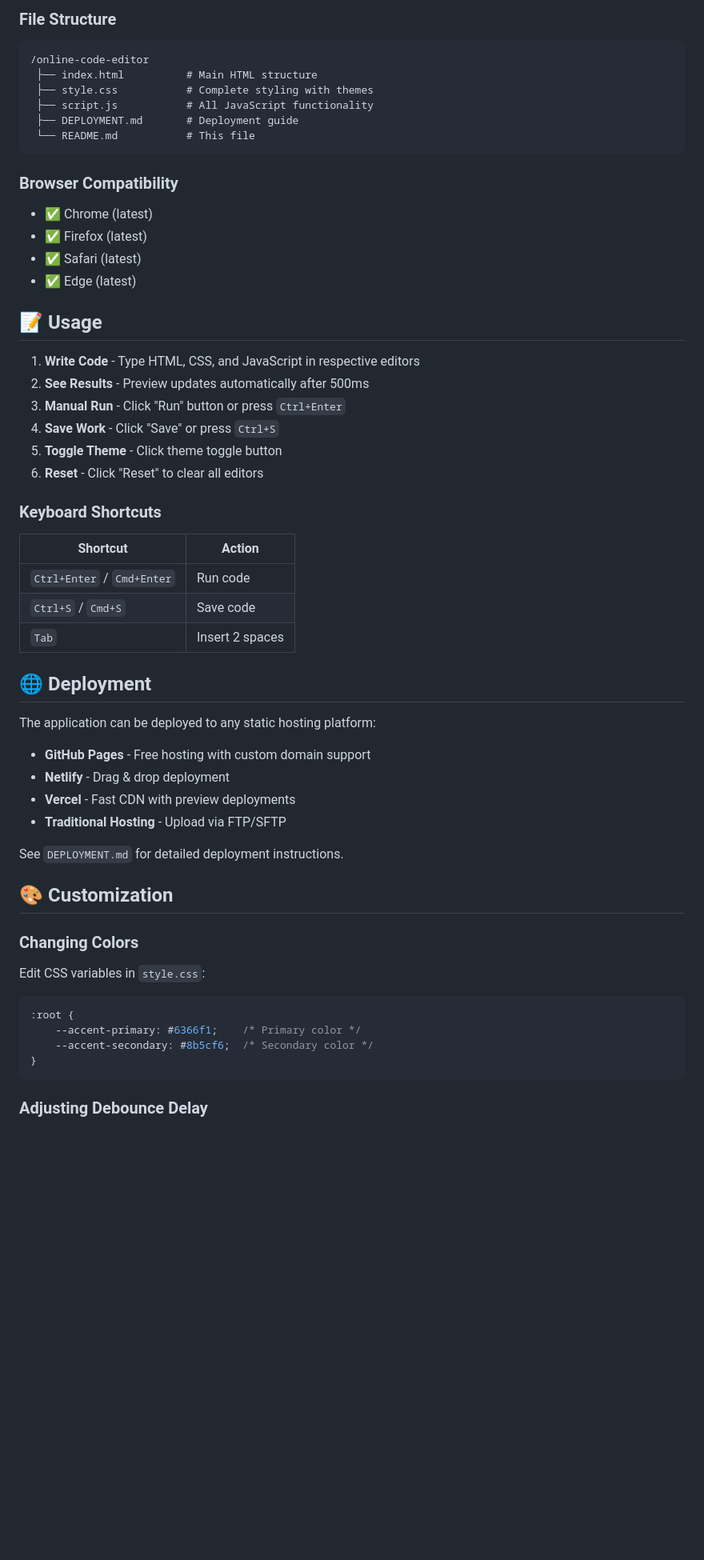
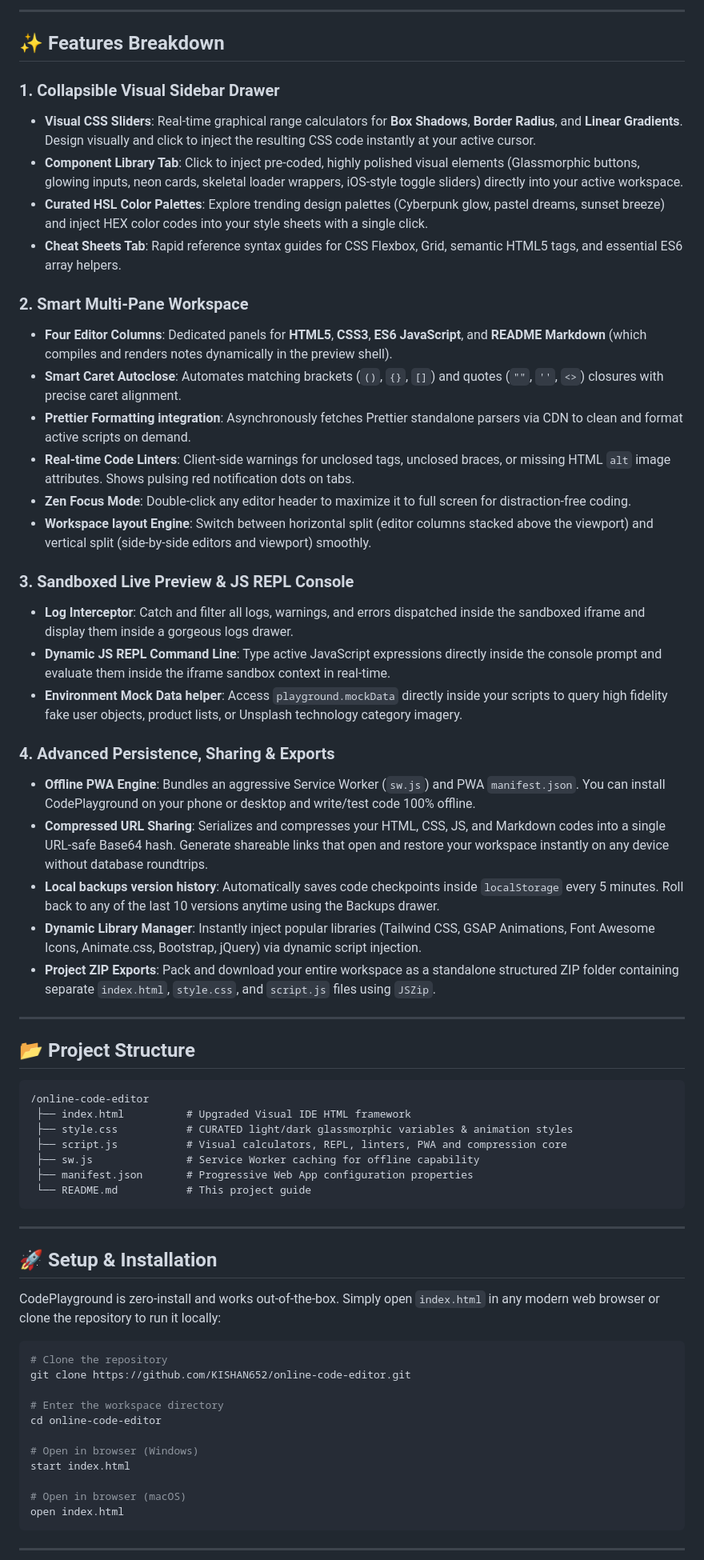
Before and after one commit to KISHAN652/online-code-editor, a Markdown page: README.md, the part around one of its changes. Shown at 80% size. Drawn GitHub-style; blank space fills up the shorter version.

Commit message:
Upgrade README.md documentation to showcase CodePlayground IDE v2.0 premium features

````diff
--- a/README.md
+++ b/README.md
@@ -74,63 +44,68 @@ xdg-open index.html
 ```
 
-### File Structure
+---
+
+## ✨ Features Breakdown
+
+### 1. Collapsible Visual Sidebar Drawer
+* **Visual CSS Sliders**: Real-time graphical range calculators for **Box Shadows**, **Border Radius**, and **Linear Gradients**. Design visually and click to inject the resulting CSS code instantly at your active cursor.
+* **Component Library Tab**: Click to inject pre-coded, highly polished visual elements (Glassmorphic buttons, glowing inputs, neon cards, skeletal loader wrappers, iOS-style toggle sliders) directly into your active workspace.
+* **Curated HSL Color Palettes**: Explore trending design palettes (Cyberpunk glow, pastel dreams, sunset breeze) and inject HEX color codes into your style sheets with a single click.
+* **Cheat Sheets Tab**: Rapid reference syntax guides for CSS Flexbox, Grid, semantic HTML5 tags, and essential ES6 array helpers.
+
+### 2. Smart Multi-Pane Workspace
+* **Four Editor Columns**: Dedicated panels for **HTML5**, **CSS3**, **ES6 JavaScript**, and **README Markdown** (which compiles and renders notes dynamically in the preview shell).
+* **Smart Caret Autoclose**: Automates matching brackets (`()`, `{}`, `[]`) and quotes (`""`, `''`, `<>`) closures with precise caret alignment.
+* **Prettier Formatting integration**: Asynchronously fetches Prettier standalone parsers via CDN to clean and format active scripts on demand.
+* **Real-time Code Linters**: Client-side warnings for unclosed tags, unclosed braces, or missing HTML `alt` image attributes. Shows pulsing red notification dots on tabs.
+* **Zen Focus Mode**: Double-click any editor header to maximize it to full screen for distraction-free coding.
+* **Workspace layout Engine**: Switch between horizontal split (editor columns stacked above the viewport) and vertical split (side-by-side editors and viewport) smoothly.
+
+### 3. Sandboxed Live Preview & JS REPL Console
+* **Log Interceptor**: Catch and filter all logs, warnings, and errors dispatched inside the sandboxed iframe and display them inside a gorgeous logs drawer.
+* **Dynamic JS REPL Command Line**: Type active JavaScript expressions directly inside the console prompt and evaluate them inside the iframe sandbox context in real-time.
+* **Environment Mock Data helper**: Access `playground.mockData` directly inside your scripts to query high fidelity fake user objects, product lists, or Unsplash technology category imagery.
+
+### 4. Advanced Persistence, Sharing & Exports
+* **Offline PWA Engine**: Bundles an aggressive Service Worker (`sw.js`) and PWA `manifest.json`. You can install CodePlayground on your phone or desktop and write/test code 100% offline.
+* **Compressed URL Sharing**: Serializes and compresses your HTML, CSS, JS, and Markdown codes into a single URL-safe Base64 hash. Generate shareable links that open and restore your workspace instantly on any device without database roundtrips.
+* **Local backups version history**: Automatically saves code checkpoints inside `localStorage` every 5 minutes. Roll back to any of the last 10 versions anytime using the Backups drawer.
+* **Dynamic Library Manager**: Instantly inject popular libraries (Tailwind CSS, GSAP Animations, Font Awesome Icons, Animate.css, Bootstrap, jQuery) via dynamic script injection.
+* **Project ZIP Exports**: Pack and download your entire workspace as a standalone structured ZIP folder containing separate `index.html`, `style.css`, and `script.js` files using `JSZip`.
+
+---
+
+## 📂 Project Structure
 
 ```
 /online-code-editor
- ├── index.html          # Main HTML structure
- ├── style.css           # Complete styling with themes
- ├── script.js           # All JavaScript functionality
- ├── DEPLOYMENT.md       # Deployment guide
- └── README.md           # This file
+ ├── index.html          # Upgraded Visual IDE HTML framework
+ ├── style.css           # CURATED light/dark glassmorphic variables & animation styles
+ ├── script.js           # Visual calculators, REPL, linters, PWA and compression core
+ ├── sw.js               # Service Worker caching for offline capability
+ ├── manifest.json       # Progressive Web App configuration properties
+ └── README.md           # This project guide
 ```
 
-### Browser Compatibility
+---
 
-- ✅ Chrome (latest)
-- ✅ Firefox (latest)
-- ✅ Safari (latest)
-- ✅ Edge (latest)
+## 🚀 Setup & Installation
 
-## 📝 Usage
+CodePlayground is zero-install and works out-of-the-box. Simply open `index.html` in any modern web browser or clone the repository to run it locally:
 
-1. **Write Code** - Type HTML, CSS, and JavaScript in respective editors
-2. **See Results** - Preview updates automatically after 500ms
-3. **Manual Run** - Click "Run" button or press `Ctrl+Enter`
-4. **Save Work** - Click "Save" or press `Ctrl+S`
-5. **Toggle Theme** - Click theme toggle button
-6. **Reset** - Click "Reset" to clear all editors
+```bash
+# Clone the repository
+git clone https://github.com/KISHAN652/online-code-editor.git
 
-### Keyboard Shortcuts
+# Enter the workspace directory
+cd online-code-editor
 
-| Shortcut | Action |
-|----------|--------|
-| `Ctrl+Enter` / `Cmd+Enter` | Run code |
-| `Ctrl+S` / `Cmd+S` | Save code |
-| `Tab` | Insert 2 spaces |
+# Open in browser (Windows)
+start index.html
 
-## 🌐 Deployment
-
-The application can be deployed to any static hosting platform:
-
-- **GitHub Pages** - Free hosting with custom domain support
-- **Netlify** - Drag & drop deployment
-- **Vercel** - Fast CDN with preview deployments
-- **Traditional Hosting** - Upload via FTP/SFTP
-
-See `DEPLOYMENT.md` for detailed deployment instructions.
-
-## 🎨 Customization
-
-### Changing Colors
-
-Edit CSS variables in `style.css`:
-
-```css
-:root {
-    --accent-primary: #6366f1;    /* Primary color */
-    --accent-secondary: #8b5cf6;  /* Secondary color */
-}
+# Open in browser (macOS)
+open index.html
 ```
 
-### Adjusting Debounce Delay
+---
 
````
Also changed, not shown: other parts of README.md (+41 -74 lines).
